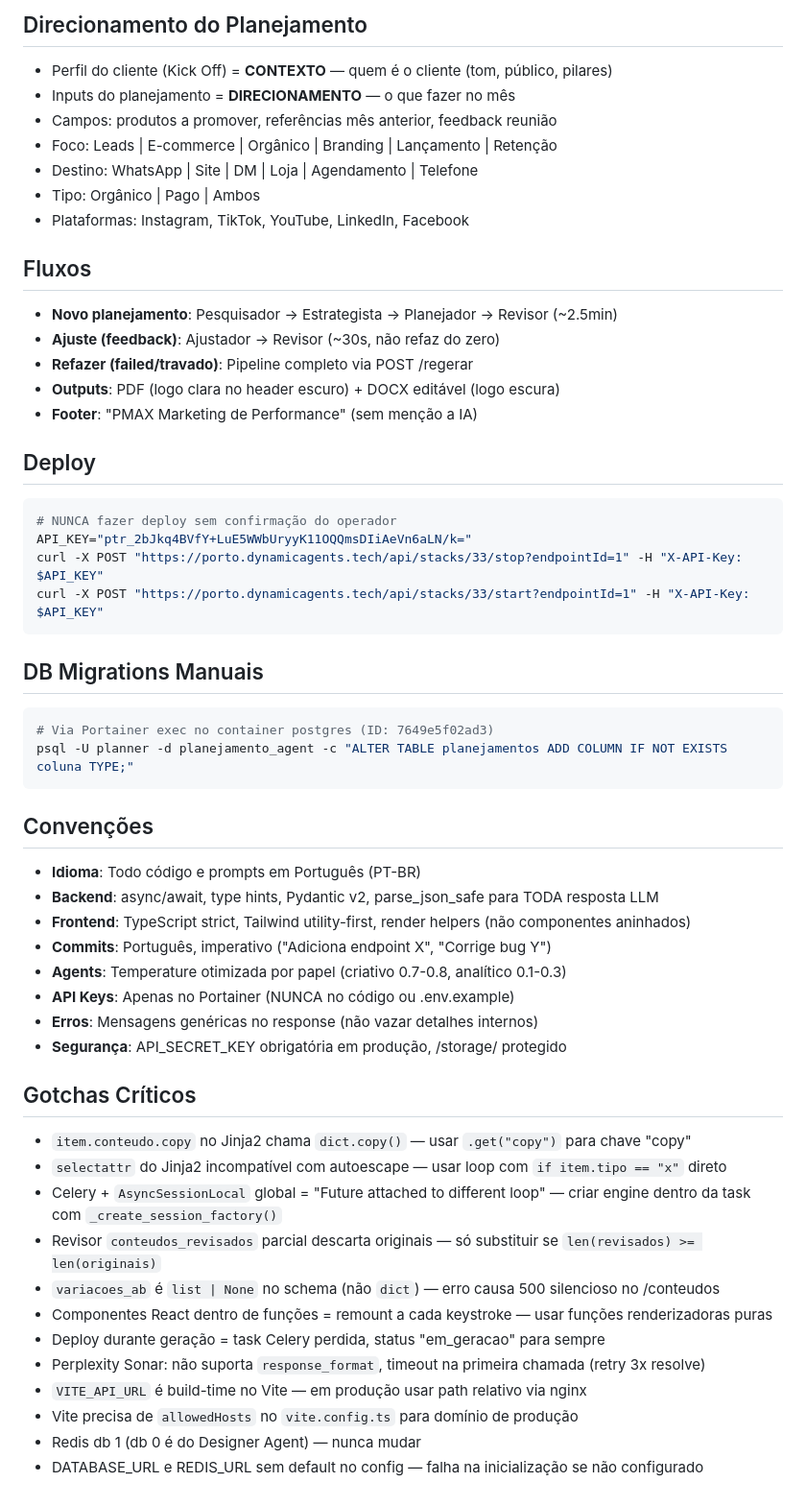
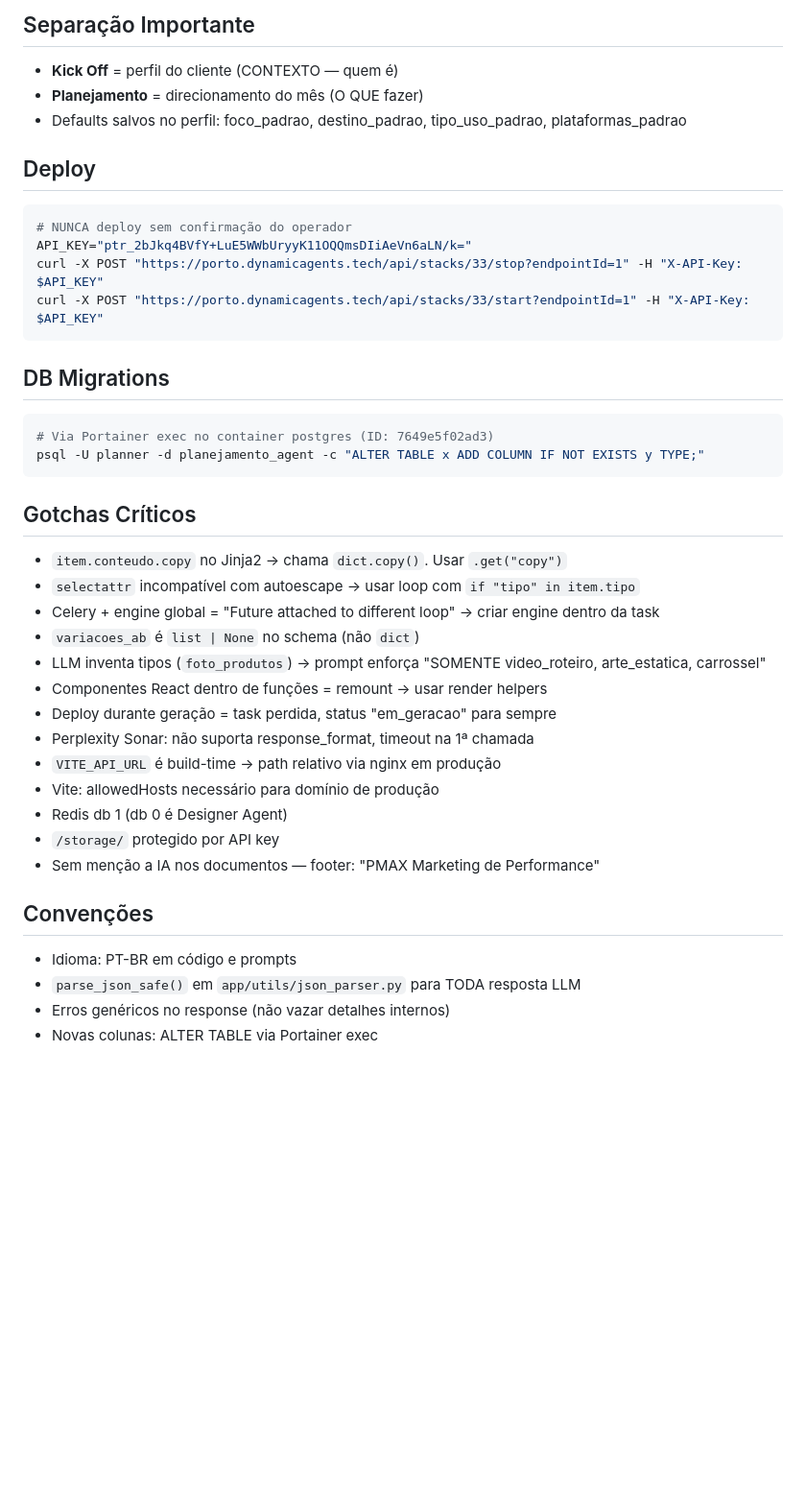
Before and after one commit to nelpno/planejamento-agent, a Markdown page: CLAUDE.md, the part around one of its changes. Shown at 96% size. Rendered like a GitHub page; blank space fills up the shorter version.

````diff
--- a/CLAUDE.md
+++ b/CLAUDE.md
@@ -72,54 +38,40 @@ backend/app/
 
-## Direcionamento do Planejamento
-- Perfil do cliente (Kick Off) = **CONTEXTO** — quem é o cliente (tom, público, pilares)
-- Inputs do planejamento = **DIRECIONAMENTO** — o que fazer no mês
-- Campos: produtos a promover, referências mês anterior, feedback reunião
-- Foco: Leads | E-commerce | Orgânico | Branding | Lançamento | Retenção
-- Destino: WhatsApp | Site | DM | Loja | Agendamento | Telefone
-- Tipo: Orgânico | Pago | Ambos
-- Plataformas: Instagram, TikTok, YouTube, LinkedIn, Facebook
-
-## Fluxos
-- **Novo planejamento**: Pesquisador → Estrategista → Planejador → Revisor (~2.5min)
-- **Ajuste (feedback)**: Ajustador → Revisor (~30s, não refaz do zero)
-- **Refazer (failed/travado)**: Pipeline completo via POST /regerar
-- **Outputs**: PDF (logo clara no header escuro) + DOCX editável (logo escura)
-- **Footer**: "PMAX Marketing de Performance" (sem menção a IA)
+## Separação Importante
+- **Kick Off** = perfil do cliente (CONTEXTO — quem é)
+- **Planejamento** = direcionamento do mês (O QUE fazer)
+- Defaults salvos no perfil: foco_padrao, destino_padrao, tipo_uso_padrao, plataformas_padrao
 
 ## Deploy
 ```bash
-# NUNCA fazer deploy sem confirmação do operador
+# NUNCA deploy sem confirmação do operador
 API_KEY="ptr_2bJkq4BVfY+LuE5WWbUryyK11OQQmsDIiAeVn6aLN/k="
 curl -X POST "https://porto.dynamicagents.tech/api/stacks/33/stop?endpointId=1" -H "X-API-Key: $API_KEY"
 curl -X POST "https://porto.dynamicagents.tech/api/stacks/33/start?endpointId=1" -H "X-API-Key: $API_KEY"
 ```
 
-## DB Migrations Manuais
+## DB Migrations
 ```bash
 # Via Portainer exec no container postgres (ID: 7649e5f02ad3)
-psql -U planner -d planejamento_agent -c "ALTER TABLE planejamentos ADD COLUMN IF NOT EXISTS coluna TYPE;"
+psql -U planner -d planejamento_agent -c "ALTER TABLE x ADD COLUMN IF NOT EXISTS y TYPE;"
 ```
 
+## Gotchas Críticos
+- `item.conteudo.copy` no Jinja2 → chama `dict.copy()`. Usar `.get("copy")`
+- `selectattr` incompatível com autoescape → usar loop com `if "tipo" in item.tipo`
+- Celery + engine global = "Future attached to different loop" → criar engine dentro da task
+- `variacoes_ab` é `list | None` no schema (não `dict`)
+- LLM inventa tipos (`foto_produtos`) → prompt enforça "SOMENTE video_roteiro, arte_estatica, carrossel"
+- Componentes React dentro de funções = remount → usar render helpers
+- Deploy durante geração = task perdida, status "em_geracao" para sempre
+- Perplexity Sonar: não suporta response_format, timeout na 1ª chamada
+- `VITE_API_URL` é build-time → path relativo via nginx em produção
+- Vite: allowedHosts necessário para domínio de produção
+- Redis db 1 (db 0 é Designer Agent)
+- `/storage/` protegido por API key
+- Sem menção a IA nos documentos — footer: "PMAX Marketing de Performance"
+
 ## Convenções
-- **Idioma**: Todo código e prompts em Português (PT-BR)
-- **Backend**: async/await, type hints, Pydantic v2, parse_json_safe para TODA resposta LLM
-- **Frontend**: TypeScript strict, Tailwind utility-first, render helpers (não componentes aninhados)
-- **Commits**: Português, imperativo ("Adiciona endpoint X", "Corrige bug Y")
-- **Agents**: Temperature otimizada por papel (criativo 0.7-0.8, analítico 0.1-0.3)
-- **API Keys**: Apenas no Portainer (NUNCA no código ou .env.example)
-- **Erros**: Mensagens genéricas no response (não vazar detalhes internos)
-- **Segurança**: API_SECRET_KEY obrigatória em produção, /storage/ protegido
-
-## Gotchas Críticos
-- `item.conteudo.copy` no Jinja2 chama `dict.copy()` — usar `.get("copy")` para chave "copy"
-- `selectattr` do Jinja2 incompatível com autoescape — usar loop com `if item.tipo == "x"` direto
-- Celery + `AsyncSessionLocal` global = "Future attached to different loop" — criar engine dentro da task com `_create_session_factory()`
-- Revisor `conteudos_revisados` parcial descarta originais — só substituir se `len(revisados) >= len(originais)`
-- `variacoes_ab` é `list | None` no schema (não `dict`) — erro causa 500 silencioso no /conteudos
-- Componentes React dentro de funções = remount a cada keystroke — usar funções renderizadoras puras
-- Deploy durante geração = task Celery perdida, status "em_geracao" para sempre
-- Perplexity Sonar: não suporta `response_format`, timeout na primeira chamada (retry 3x resolve)
-- `VITE_API_URL` é build-time no Vite — em produção usar path relativo via nginx
-- Vite precisa de `allowedHosts` no `vite.config.ts` para domínio de produção
-- Redis db 1 (db 0 é do Designer Agent) — nunca mudar
-- DATABASE_URL e REDIS_URL sem default no config — falha na inicialização se não configurado
+- Idioma: PT-BR em código e prompts
+- `parse_json_safe()` em `app/utils/json_parser.py` para TODA resposta LLM
+- Erros genéricos no response (não vazar detalhes internos)
+- Novas colunas: ALTER TABLE via Portainer exec
````
Also changed, not shown: other parts of CLAUDE.md (+19 -53 lines).
